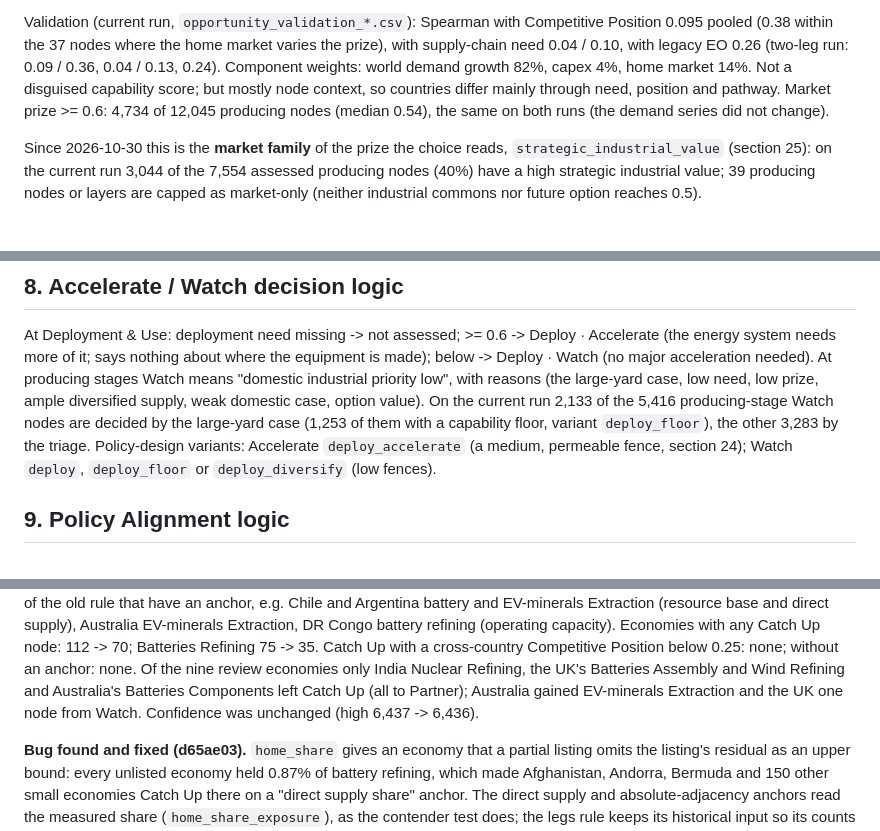
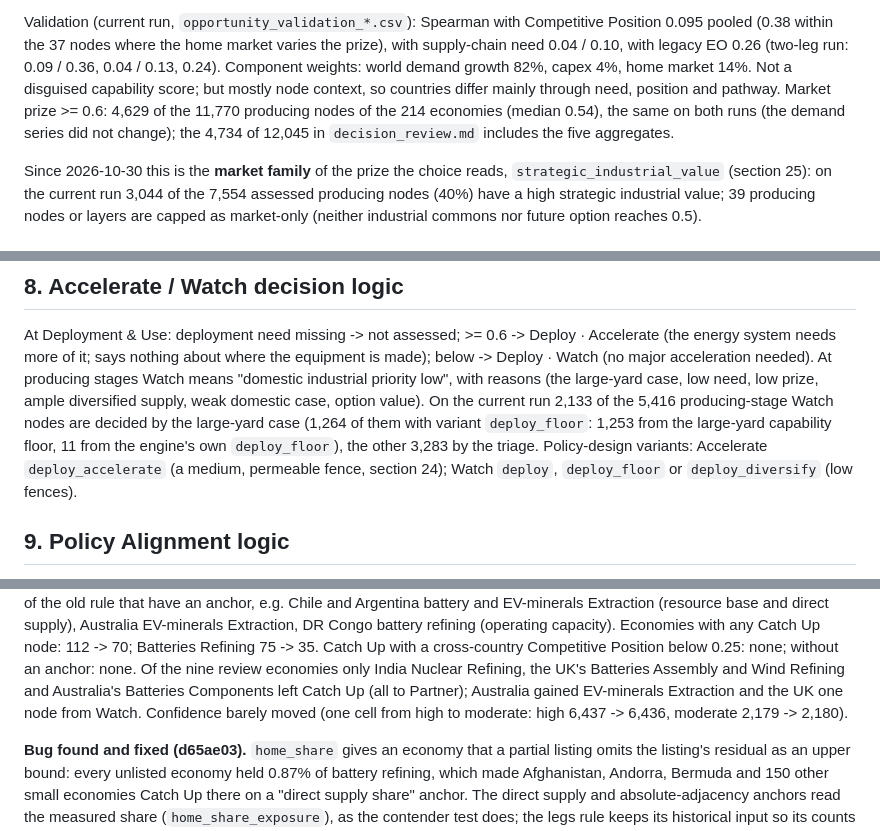
Before and after one commit to lrcarey222/Opportunity_Security_Indices, a Markdown page: docs/decision_framework_report.md, 3 parts joined by grey strips. Drawn GitHub-style.

```diff
--- a/docs/decision_framework_report.md
+++ b/docs/decision_framework_report.md
@@ -102,8 +103,9 @@ Validation (current run, `opportunity_validation_*.csv`): Spearman with Competit
 within the 37 nodes where the home market varies the prize), with supply-chain need 0.04 / 0.10, with legacy EO 0.26
 (two-leg run: 0.09 / 0.36, 0.04 / 0.13, 0.24). Component weights: world demand growth 82%, capex 4%, home market 14%.
 Not a disguised capability score; but mostly node context, so countries differ mainly through need, position and
-pathway. Market prize >= 0.6: 4,734 of 12,045 producing nodes (median 0.54), the same on both runs (the demand
-series did not change).
+pathway. Market prize >= 0.6: 4,629 of the 11,770 producing nodes of the 214 economies (median 0.54), the same on
+both runs (the demand series did not change); the 4,734 of 12,045 in `decision_review.md` includes the five
+aggregates.
 
 Since 2026-10-30 this is the **market family** of the prize the choice reads, `strategic_industrial_value`
 (section 25): on the current run 3,044 of the 7,554 assessed producing nodes (40%) have a high strategic industrial
@@ -298,8 +300,8 @@ At Deployment & Use: deployment need missing -> not assessed; >= 0.6 -> Deploy
 more of it; says nothing about where the equipment is made); below -> Deploy · Watch (no major acceleration needed).
 At producing stages Watch means "domestic industrial priority low", with reasons (the large-yard case, low need, low
 prize, ample diversified supply, weak domestic case, option value). On the current run 2,133 of the 5,416
-producing-stage Watch nodes are decided by the large-yard case (1,253 of them with a capability floor, variant
-`deploy_floor`), the other 3,283 by the triage. Policy-design variants: Accelerate `deploy_accelerate` (a medium,
+producing-stage Watch nodes are decided by the large-yard case (1,264 of them with variant `deploy_floor`: 1,253
+from the large-yard capability floor, 11 from the engine's own `deploy_floor`), the other 3,283 by the triage. Policy-design variants: Accelerate `deploy_accelerate` (a medium,
 permeable fence, section 24); Watch `deploy`, `deploy_floor` or `deploy_diversify` (low fences).
 
 ## 9. Policy Alignment logic
@@ -792,8 +798,8 @@ Extraction (resource base and direct supply), Australia EV-minerals Extraction,
 capacity). Economies with any Catch Up node: 112 -> 70; Batteries Refining 75 -> 35. Catch Up with a cross-country
 Competitive Position below 0.25: none; without an anchor: none. Of the nine review economies only India Nuclear
 Refining, the UK's Batteries Assembly and Wind Refining and Australia's Batteries Components left Catch Up (all to
-Partner); Australia gained EV-minerals Extraction and the UK one node from Watch. Confidence was unchanged (high 6,437
--> 6,436).
+Partner); Australia gained EV-minerals Extraction and the UK one node from Watch. Confidence barely moved (one cell from
+high to moderate: high 6,437 -> 6,436, moderate 2,179 -> 2,180).
 
 **Bug found and fixed (d65ae03).** `home_share` gives an economy that a partial listing omits the listing's residual
 as an upper bound: every unlisted economy held 0.87% of battery refining, which made Afghanistan, Andorra, Bermuda and
```
Also changed, not shown: other parts of docs/decision_framework_report.md (+26 -16 lines), docs/strategic_position.md (+8 -6 lines), docs/strategic_position_readout.md (+5 -4 lines).
